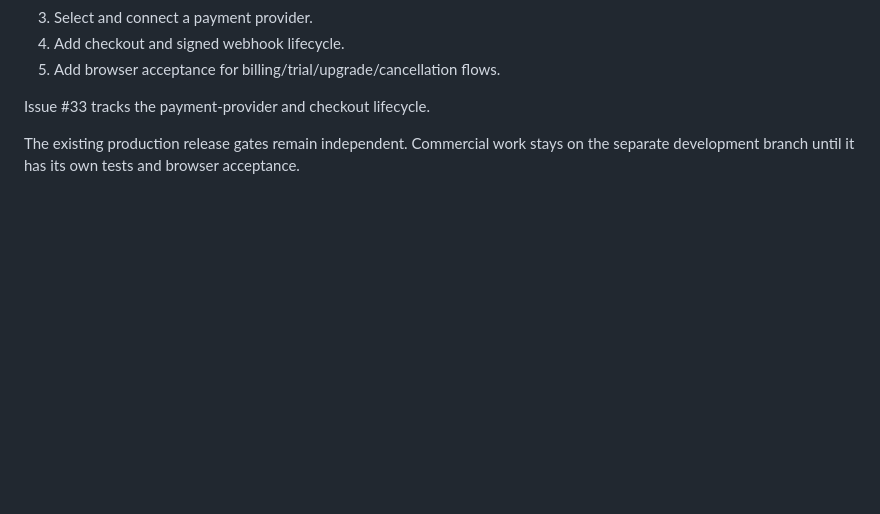
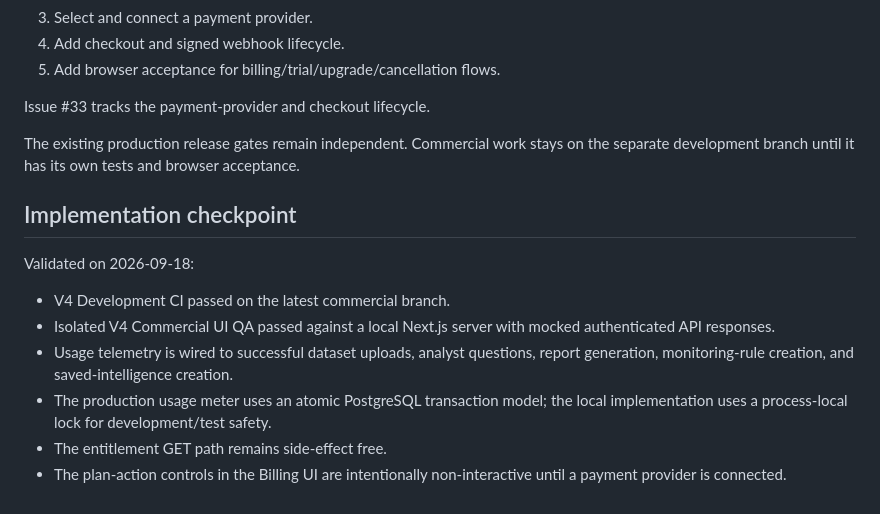
Before and after one commit to shaikriyaz343-collab/ai-sales-analyst-v3, a Markdown page: docs/V4_COMMERCIAL_FOUNDATION_2026-09-18.md, the part around the change. Drawn GitHub-style; blank space fills up the shorter version.

Commit message:
docs: record commercial validation checkpoint

```diff
--- a/docs/V4_COMMERCIAL_FOUNDATION_2026-09-18.md
+++ b/docs/V4_COMMERCIAL_FOUNDATION_2026-09-18.md
@@ -97,3 +97,14 @@ Those steps require the human operator's provider/account decision and a separat
 Issue #33 tracks the payment-provider and checkout lifecycle.
 
 The existing production release gates remain independent. Commercial work stays on the separate development branch until it has its own tests and browser acceptance.
+
+## Implementation checkpoint
+
+Validated on 2026-09-18:
+
+- V4 Development CI passed on the latest commercial branch.
+- Isolated V4 Commercial UI QA passed against a local Next.js server with mocked authenticated API responses.
+- Usage telemetry is wired to successful dataset uploads, analyst questions, report generation, monitoring-rule creation, and saved-intelligence creation.
+- The production usage meter uses an atomic PostgreSQL transaction model; the local implementation uses a process-local lock for development/test safety.
+- The entitlement GET path remains side-effect free.
+- The plan-action controls in the Billing UI are intentionally non-interactive until a payment provider is connected.
```
